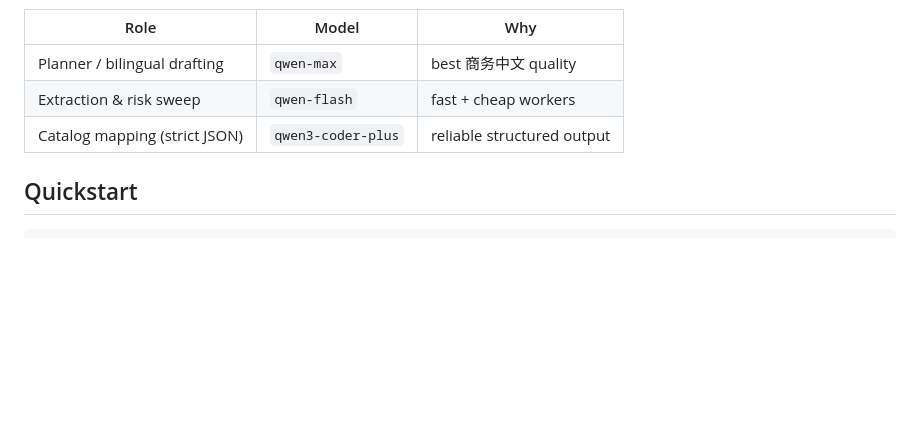
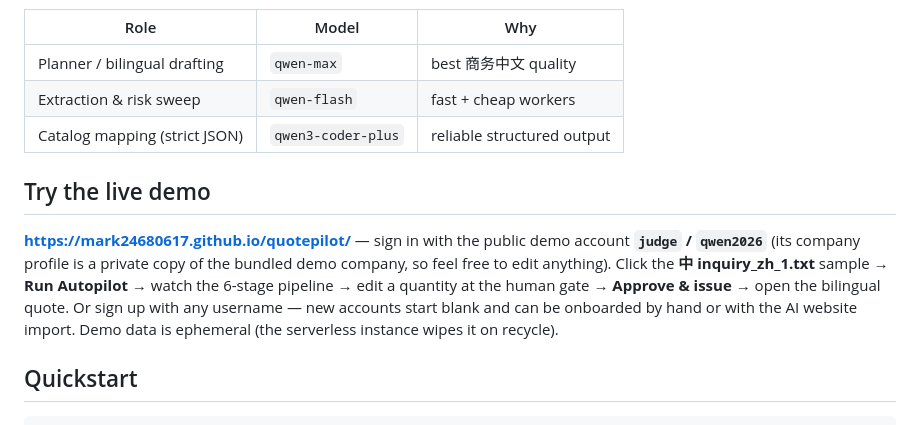
Before and after one commit to mark24680617/quotepilot, a Markdown page: README.md, the part around the change. Rendered like a GitHub page; blank space fills up the shorter version.

````diff
--- a/README.md
+++ b/README.md
@@ -52,6 +52,17 @@ artifacts: quote HTML (print-ready) · reply email draft · JSONL audit trail
 | Extraction & risk sweep | `qwen-flash` | fast + cheap workers |
 | Catalog mapping (strict JSON) | `qwen3-coder-plus` | reliable structured output |
 
+## Try the live demo
+
+**https://mark24680617.github.io/quotepilot/** — sign in with the public demo
+account **`judge` / `qwen2026`** (its company profile is a private copy of the
+bundled demo company, so feel free to edit anything). Click the
+**中 inquiry_zh_1.txt** sample → **Run Autopilot** → watch the 6-stage pipeline
+→ edit a quantity at the human gate → **Approve & issue** → open the bilingual
+quote. Or sign up with any username — new accounts start blank and can be
+onboarded by hand or with the AI website import. Demo data is ephemeral (the
+serverless instance wipes it on recycle).
+
 ## Quickstart
 
 ```bash
````
Also changed, not shown: docs/blog.md (+14 -4 lines), docs/devpost.md (+23 -13 lines).
